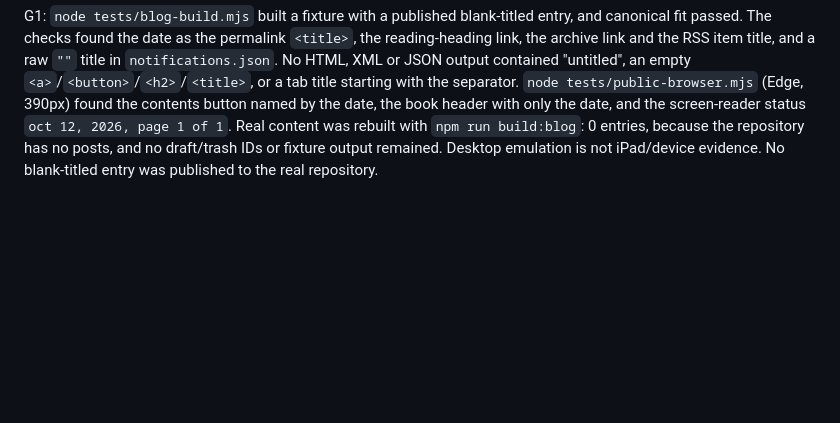
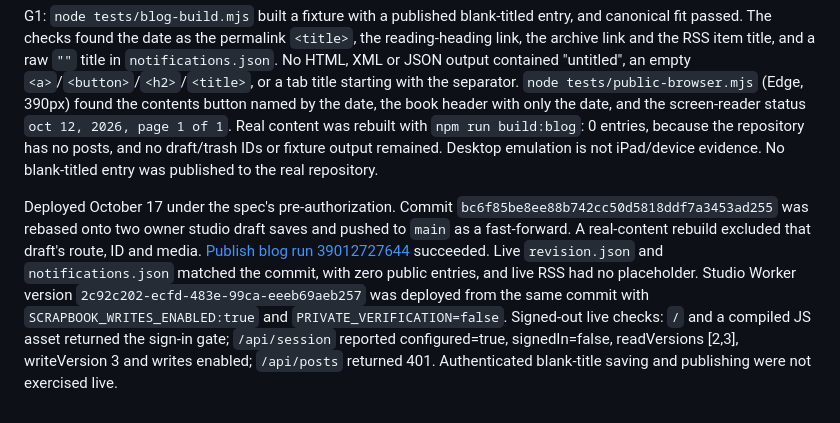
Before and after one commit to chief-teef/baby-teeth, a Markdown page: docs/desktop-scrapbook-verification.md, the part around the change. Drawn GitHub-style; blank space fills up the shorter version.

Commit message:
Record blank-title deployment

```diff
--- a/docs/desktop-scrapbook-verification.md
+++ b/docs/desktop-scrapbook-verification.md
@@ -105,3 +105,5 @@ Local and simulated evidence, October 17 (spec `docs/specs/blank-titles/SPEC.md`
 `tests/cloud-browser.mjs` publishes a whitespace-titled entry. It confirms the title input keeps the typed spaces, no fit warning or title outline appears, the editor header hides its title and shows only the date, the sidebar and Manage entries rows show the date, and the trash confirmation names the date. `tests/studio-shell.mjs` was updated for the removed warning, but it already failed at its unrelated bold-toolbar step on the unchanged baseline, so its publish step did not run.
 
 G1: `node tests/blog-build.mjs` built a fixture with a published blank-titled entry, and canonical fit passed. The checks found the date as the permalink `<title>`, the reading-heading link, the archive link and the RSS item title, and a raw `""` title in `notifications.json`. No HTML, XML or JSON output contained "untitled", an empty `<a>`/`<button>`/`<h2>`/`<title>`, or a tab title starting with the separator. `node tests/public-browser.mjs` (Edge, 390px) found the contents button named by the date, the book header with only the date, and the screen-reader status `oct 12, 2026, page 1 of 1`. Real content was rebuilt with `npm run build:blog`: 0 entries, because the repository has no posts, and no draft/trash IDs or fixture output remained. Desktop emulation is not iPad/device evidence. No blank-titled entry was published to the real repository.
+
+Deployed October 17 under the spec's pre-authorization. Commit `bc6f85be8ee88b742cc50d5818ddf7a3453ad255` was rebased onto two owner studio draft saves and pushed to `main` as a fast-forward. A real-content rebuild excluded that draft's route, ID and media. [Publish blog run 39012727644](https://github.com/chief-teef/baby-teeth/actions/runs/39012727644) succeeded. Live `revision.json` and `notifications.json` matched the commit, with zero public entries, and live RSS had no placeholder. Studio Worker version `2c92c202-ecfd-483e-99ca-eeeb69aeb257` was deployed from the same commit with `SCRAPBOOK_WRITES_ENABLED:true` and `PRIVATE_VERIFICATION=false`. Signed-out live checks: `/` and a compiled JS asset returned the sign-in gate; `/api/session` reported configured=true, signedIn=false, readVersions [2,3], writeVersion 3 and writes enabled; `/api/posts` returned 401. Authenticated blank-title saving and publishing were not exercised live.
```
